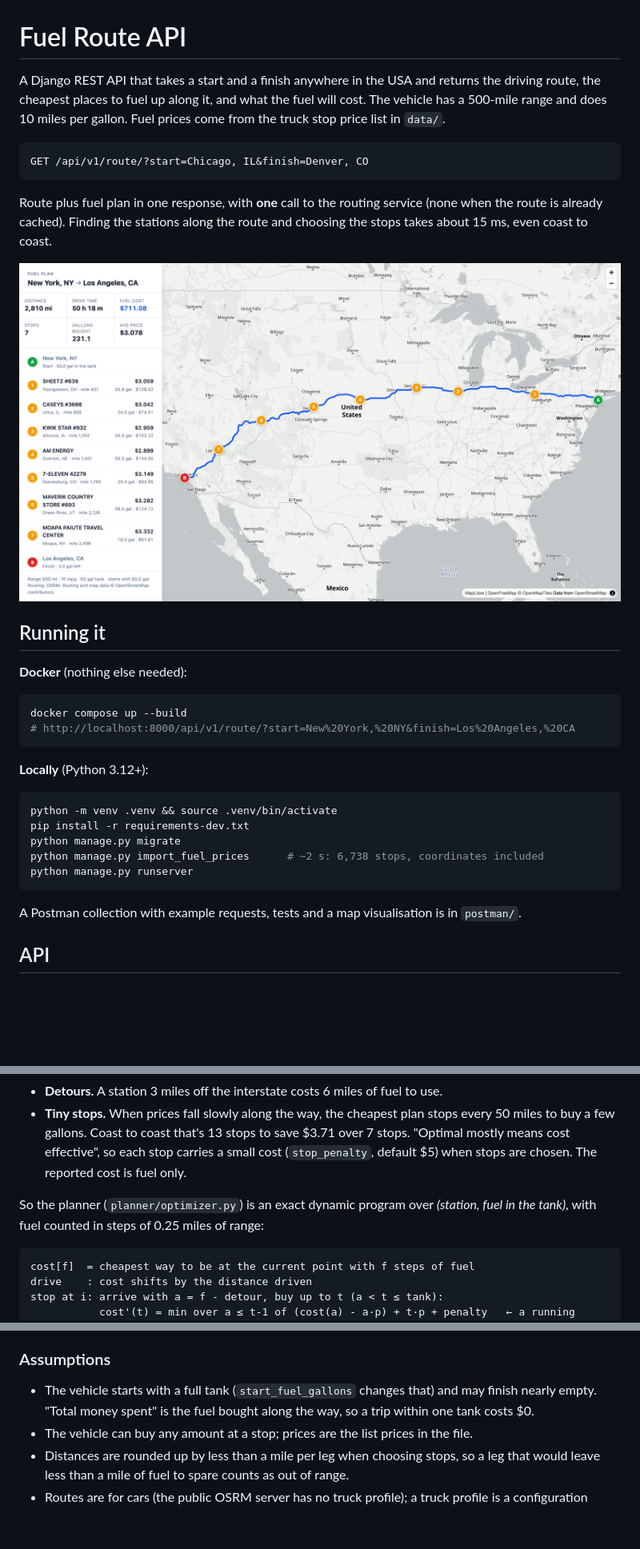
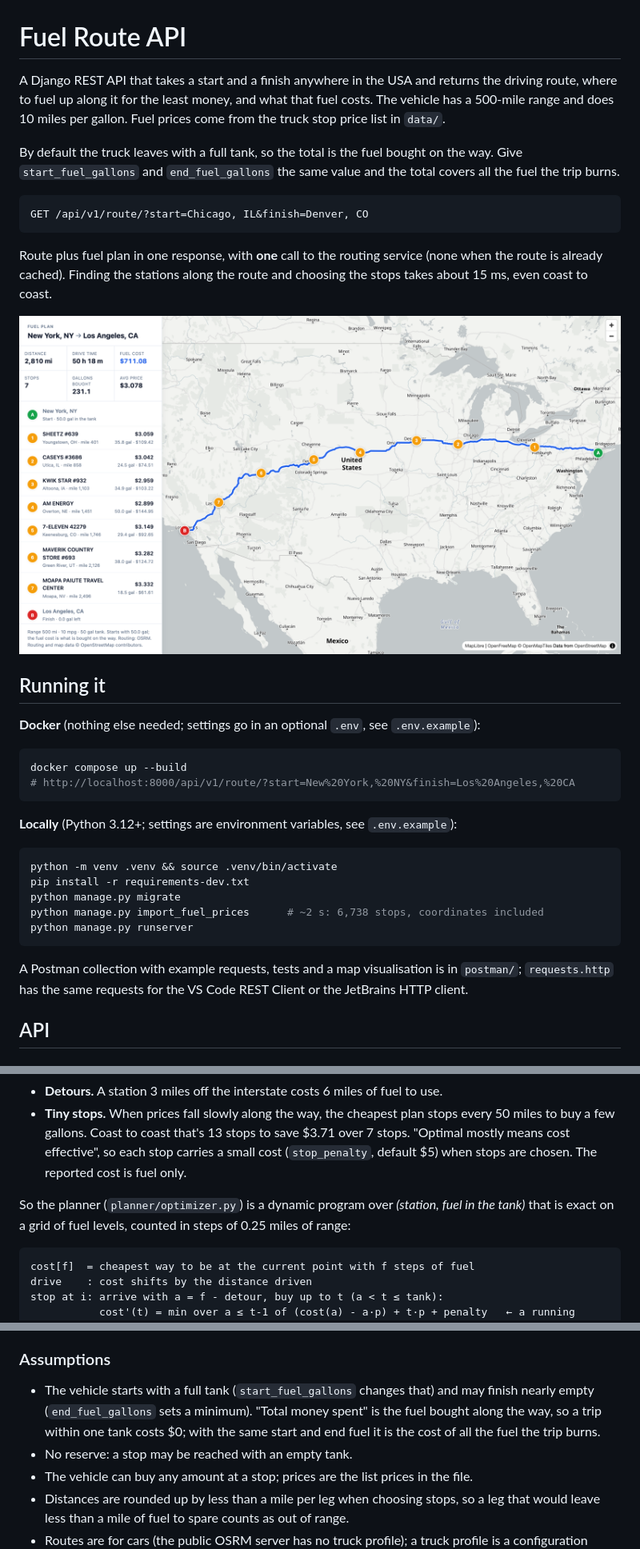
Before and after one commit to vpetreski/fuel-route-api, a Markdown page: README.md, 3 parts joined by grey strips. Shown at 80% size. GitHub-like rendering; pictures changed too: docs/map.png; blank space fills up the shorter version.

Commit message:
README: state the cost basis first; new options, errors and data limits

````diff
--- a/README.md
+++ b/README.md
@@ -1,8 +1,11 @@
 # Fuel Route API
 
-A Django REST API that takes a start and a finish anywhere in the USA and returns the driving route, the
-cheapest places to fuel up along it, and what the fuel will cost. The vehicle has a 500-mile range and
+A Django REST API that takes a start and a finish anywhere in the USA and returns the driving route, where
+to fuel up along it for the least money, and what that fuel costs. The vehicle has a 500-mile range and
 does 10 miles per gallon. Fuel prices come from the truck stop price list in `data/`.
+
+By default the truck leaves with a full tank, so the total is the fuel bought on the way. Give
+`start_fuel_gallons` and `end_fuel_gallons` the same value and the total covers all the fuel the trip burns.
 
 ```
 GET /api/v1/route/?start=Chicago, IL&finish=Denver, CO
@@ -16,14 +19,14 @@ coast.
 
 ## Running it
 
-**Docker** (nothing else needed):
+**Docker** (nothing else needed; settings go in an optional `.env`, see `.env.example`):
 
 ```bash
 docker compose up --build
 # http://localhost:8000/api/v1/route/?start=New%20York,%20NY&finish=Los%20Angeles,%20CA
 ```
 
-**Locally** (Python 3.12+):
+**Locally** (Python 3.12+; settings are environment variables, see `.env.example`):
 
 ```bash
 python -m venv .venv && source .venv/bin/activate
@@ -33,7 +36,8 @@ python manage.py import_fuel_prices      # ~2 s: 6,738 stops, coordinates includ
 python manage.py runserver
 ```
 
-A Postman collection with example requests, tests and a map visualisation is in `postman/`.
+A Postman collection with example requests, tests and a map visualisation is in `postman/`; `requests.http` has
+the same requests for the VS Code REST Client or the JetBrains HTTP client.
 
 ## API
 
@@ -175,8 +191,8 @@ matter here:
   effective", so each stop carries a small cost (`stop_penalty`, default $5) when stops are chosen. The
   reported cost is fuel only.
 
-So the planner (`planner/optimizer.py`) is an exact dynamic program over *(station, fuel in the tank)*, with
-fuel counted in steps of 0.25 miles of range:
+So the planner (`planner/optimizer.py`) is a dynamic program over *(station, fuel in the tank)* that is exact on
+a grid of fuel levels, counted in steps of 0.25 miles of range:
 
 ```
 cost[f]  = cheapest way to be at the current point with f steps of fuel
@@ -202,8 +218,10 @@ The tests check it against independent solvers on hundreds of random instances:
 
 ### Assumptions
 
-- The vehicle starts with a full tank (`start_fuel_gallons` changes that) and may finish nearly empty. "Total
-  money spent" is the fuel bought along the way, so a trip within one tank costs $0.
+- The vehicle starts with a full tank (`start_fuel_gallons` changes that) and may finish nearly empty
+  (`end_fuel_gallons` sets a minimum). "Total money spent" is the fuel bought along the way, so a trip within one
+  tank costs $0; with the same start and end fuel it is the cost of all the fuel the trip burns.
+- No reserve: a stop may be reached with an empty tank.
 - The vehicle can buy any amount at a stop; prices are the list prices in the file.
 - Distances are rounded up by less than a mile per leg when choosing stops, so a leg that would leave less
   than a mile of fuel to spare counts as out of range.
````
Also changed, not shown: other parts of README.md (+23 -9 lines).
